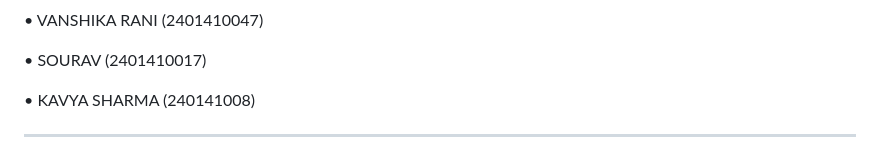
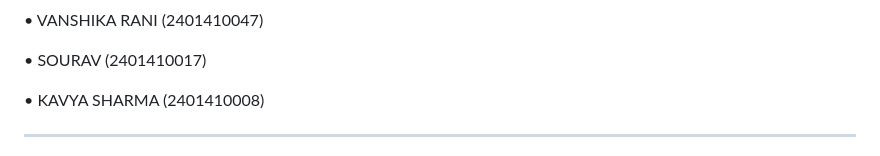
Before and after one commit to maanya-chauhan/Maanya_Chauhan_CSE-CYBER_WORK-PROGRESS-WEBSITE, a Markdown page: README.md, the part around the change. GitHub-like rendering.

```diff
--- a/README.md
+++ b/README.md
@@ -8,7 +8,7 @@ TEAM MEMBERS -
 
    •	SOURAV         (2401410017)
 
-   •	KAVYA SHARMA    (240141008)
+   •	KAVYA SHARMA    (2401410008)
 __________________________________________________________________________________________________________________________________________________________________________________________________
 Work Progress successfully simplifies task management for everyday users.It delivers speed, accessibility, and usability without complexity.Users can easily add, organize, and prioritize their to-do lists without any hassle.No sign-up required, ensuring instant access.
 
```
